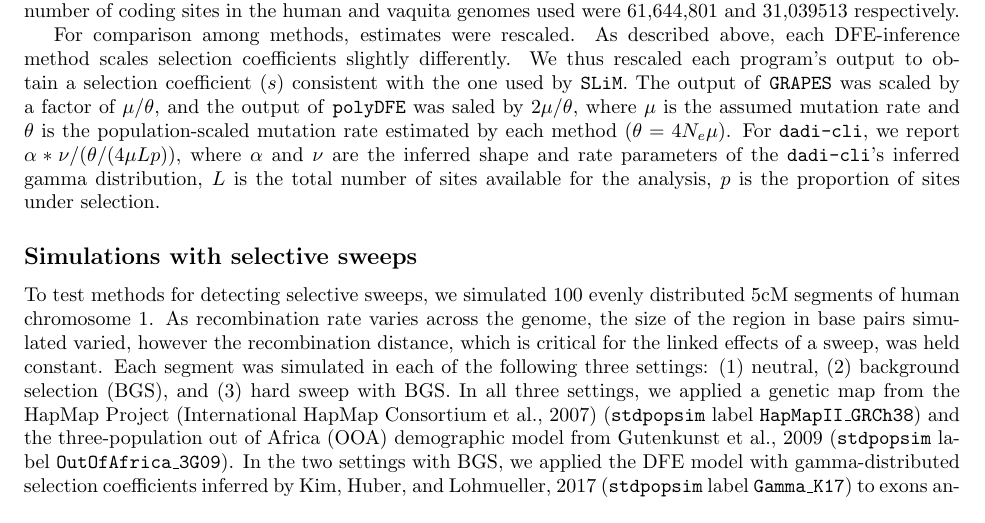
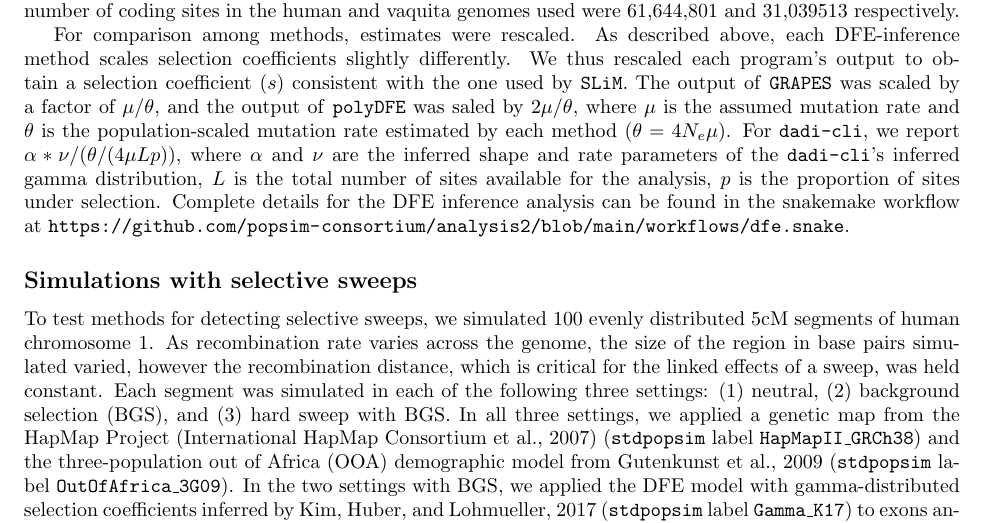
Before and after one commit to popsim-consortium/analysis2_manuscript, a LaTeX document (analysis2_manuscript.tex): part of page 14 of 23, cut so that both start at the same text. Compiled offline with pdfLaTeX.

Commit message:
one more DFE method edit

```diff
--- a/analysis2_manuscript.tex
+++ b/analysis2_manuscript.tex
@@ -993,6 +993,8 @@
     $\alpha$ and $\nu$ are the inferred shape and rate parameters of the \dadicli's inferred gamma distribution,
     $L$ is the total number of sites available for the analysis,
     $p$ is the proportion of sites under selection.
+    Complete details for the DFE inference analysis can be found in the
+    snakemake workflow at \url{https://github.com/popsim-consortium/analysis2/blob/main/workflows/dfe.snake}.
 
 
     \subsection*{Simulations with selective sweeps}
```
